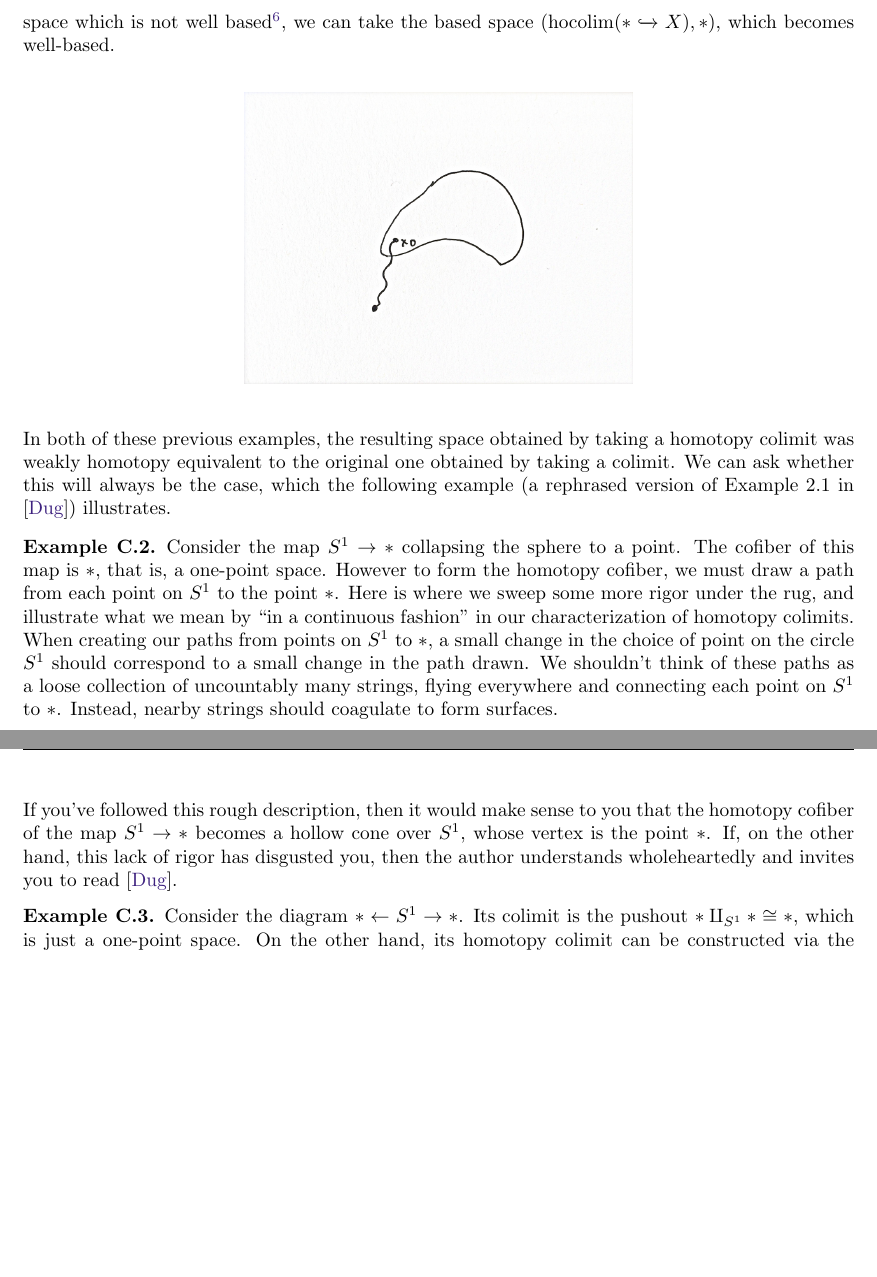
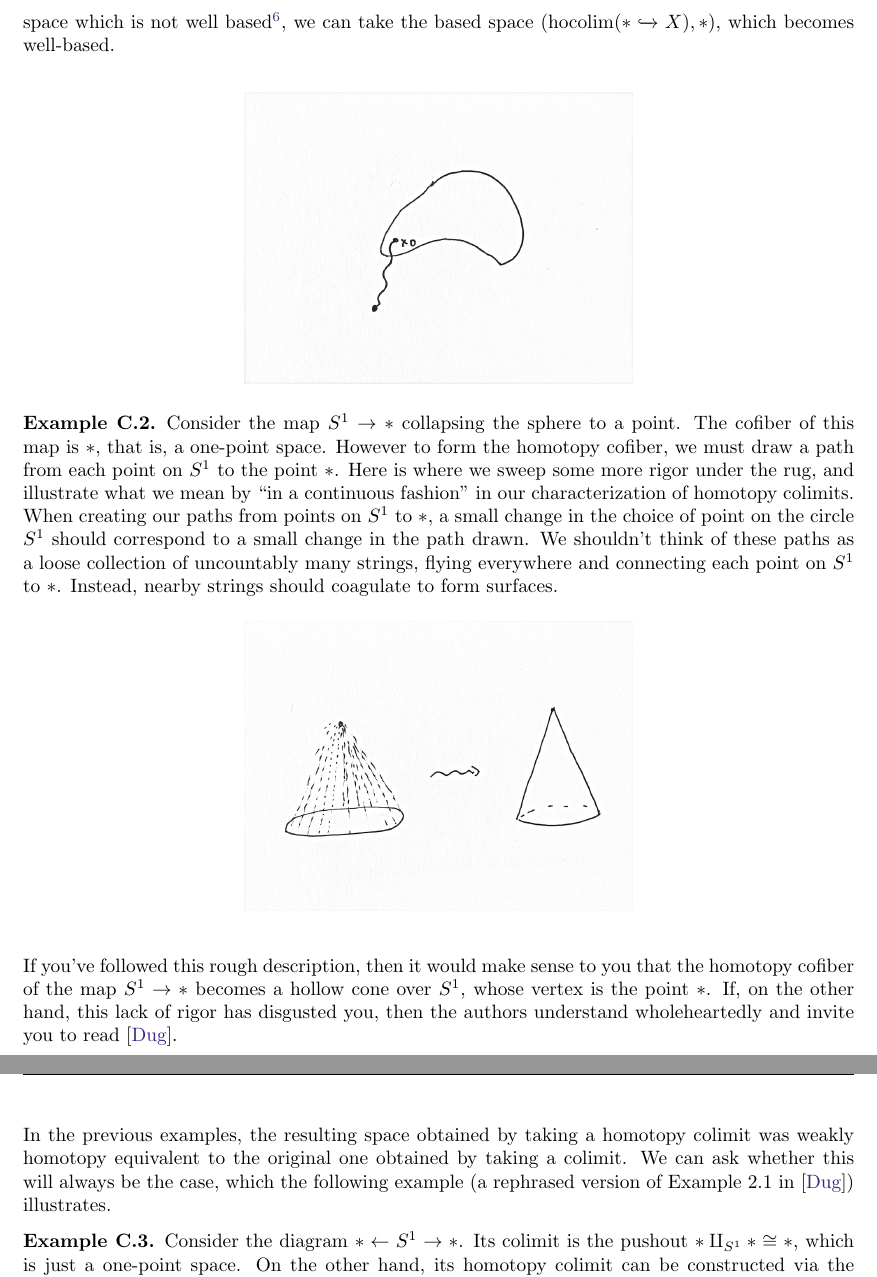
Before and after one commit to tbrazel/math619, a LaTeX document (619-notes-2021.tex, which reads appendix.tex): two parts of pages 44 and 45 of 49, joined at a grey line, cut so that both start at the same text, the shorter picture padded with empty space. Compiled offline with pdfLaTeX.

Commit message:
small fix in hocolims appendix

```diff
--- a/appendix.tex
+++ b/appendix.tex
@@ -493,7 +493,6 @@ Instead of gluing them directly together, we could instead draw a path connectin
 \end{figure}
 
 
-In both of these previous examples, the resulting space obtained by taking a homotopy colimit was weakly homotopy equivalent to the original one obtained by taking a colimit. We can ask whether this will always be the case, which the following example (a rephrased version of Example 2.1 in \cite{Dugger}) illustrates.
 
 \begin{example} Consider the map $S^1 \to \ast$ collapsing the sphere to a point. The cofiber of this map is $\ast$, that is, a one-point space. However to form the homotopy cofiber, we must draw a path from each point on $S^1$ to the point $\ast$. Here is where we sweep some more rigor under the rug, and illustrate what we mean by ``in a continuous fashion'' in our characterization of homotopy colimits. When creating our paths from points on $S^1$ to $\ast$, a small change in the choice of point on the circle $S^1$ should correspond to a small change in the path drawn. We shouldn't think of these paths as a loose collection of uncountably many strings, flying everywhere and connecting each point on $S^1$ to $\ast$. Instead, nearby strings should coagulate to form surfaces.
 
@@ -502,9 +501,11 @@ In both of these previous examples, the resulting space obtained by taking a hom
   \centering
 \end{figure}
 
-If you've followed this rough description, then it would make sense to you that the homotopy cofiber of the map $S^1 \to \ast$ becomes a hollow cone over $S^1$, whose vertex is the point $\ast$. If, on the other hand, this lack of rigor has disgusted you, then the author understands wholeheartedly and invites you to read \cite{Dugger}.
+If you've followed this rough description, then it would make sense to you that the homotopy cofiber of the map $S^1 \to \ast$ becomes a hollow cone over $S^1$, whose vertex is the point $\ast$. If, on the other hand, this lack of rigor has disgusted you, then the authors understand wholeheartedly and invite you to read \cite{Dugger}.
 \end{example}
 
+
+In the previous examples, the resulting space obtained by taking a homotopy colimit was weakly homotopy equivalent to the original one obtained by taking a colimit. We can ask whether this will always be the case, which the following example (a rephrased version of Example 2.1 in \cite{Dugger}) illustrates.
 
 
 \begin{example} Consider the diagram $\ast \from S^1 \to \ast$. Its colimit is the pushout $\ast \amalg_{S^1} \ast \cong \ast$, which is just a one-point space. On the other hand, its homotopy colimit can be constructed via the previous example. By gluing $S^1$ to each point $\ast$, we obtain two hollow cones which are identified together along their bases. That is, we obtain a 2-sphere $S^2$. Note that $S^2 \not \simeq \ast$!
```
Also changed, not shown: 1 other file.
